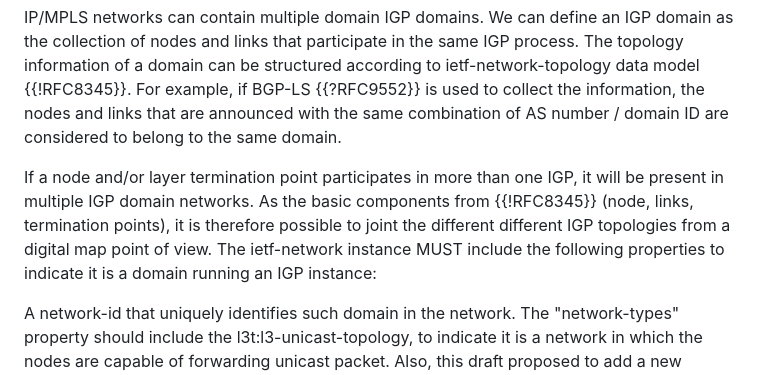
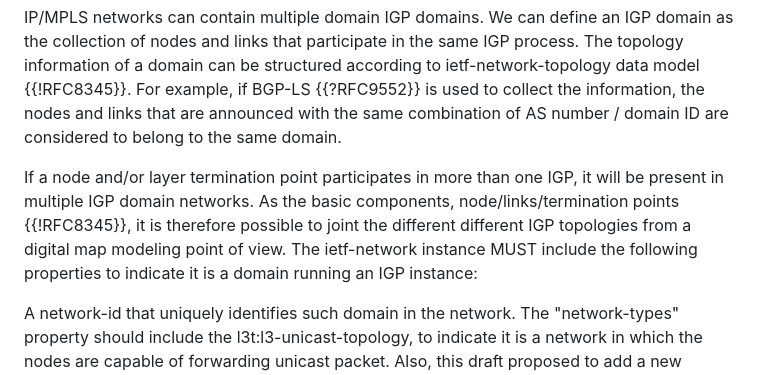
Before and after one commit to oscargdd/drafts-nmop-isis-ospf-topologies, a Markdown page: draft-ogondio-opsawg-isis-topology.md, the part around the change. Drawn GitHub-style.

Commit message:
solving an error

```diff
--- a/draft-ogondio-opsawg-isis-topology.md
+++ b/draft-ogondio-opsawg-isis-topology.md
@@ -132,8 +132,7 @@ As such the IGP topology of the Digital Map (in this case, IS-IS) is just one of
 
 IP/MPLS networks can contain multiple domain IGP domains. We can define an IGP domain as the collection of nodes and links that participate in the same IGP process. The topology information of a domain can be structured according to ietf-network-topology data model {{!RFC8345}}. For example, if BGP-LS {{?RFC9552}} is used to collect the information, the nodes and links that are announced with the same combination of AS number / domain ID are considered to belong to the same domain.
 
-If a node and/or layer termination point participates in more than one IGP, it will be present in multiple IGP domain networks. As the basic components from {{!RFC8345}} (node, links, termination points), it is therefore possible to joint the different different IGP topologies from a digital map point of view.
-The ietf-network instance MUST include the following properties to indicate it is a domain running an IGP instance:
+If a node and/or layer termination point participates in more than one IGP, it will be present in multiple IGP domain networks. As the basic components, node/links/termination points {{!RFC8345}}, it is therefore possible to joint the different different IGP topologies from a digital map modeling point of view. The ietf-network instance MUST include the following properties to indicate it is a domain running an IGP instance:
 
 A network-id that uniquely identifies such domain in the network.
 The "network-types" property should include the l3t:l3-unicast-topology, to indicate it is a network in which the nodes are capable of forwarding unicast packet. Also, this draft proposed to add a new property, "isis-topology", to indicate the topology being represented is running the IS-IS IGP process.
```
